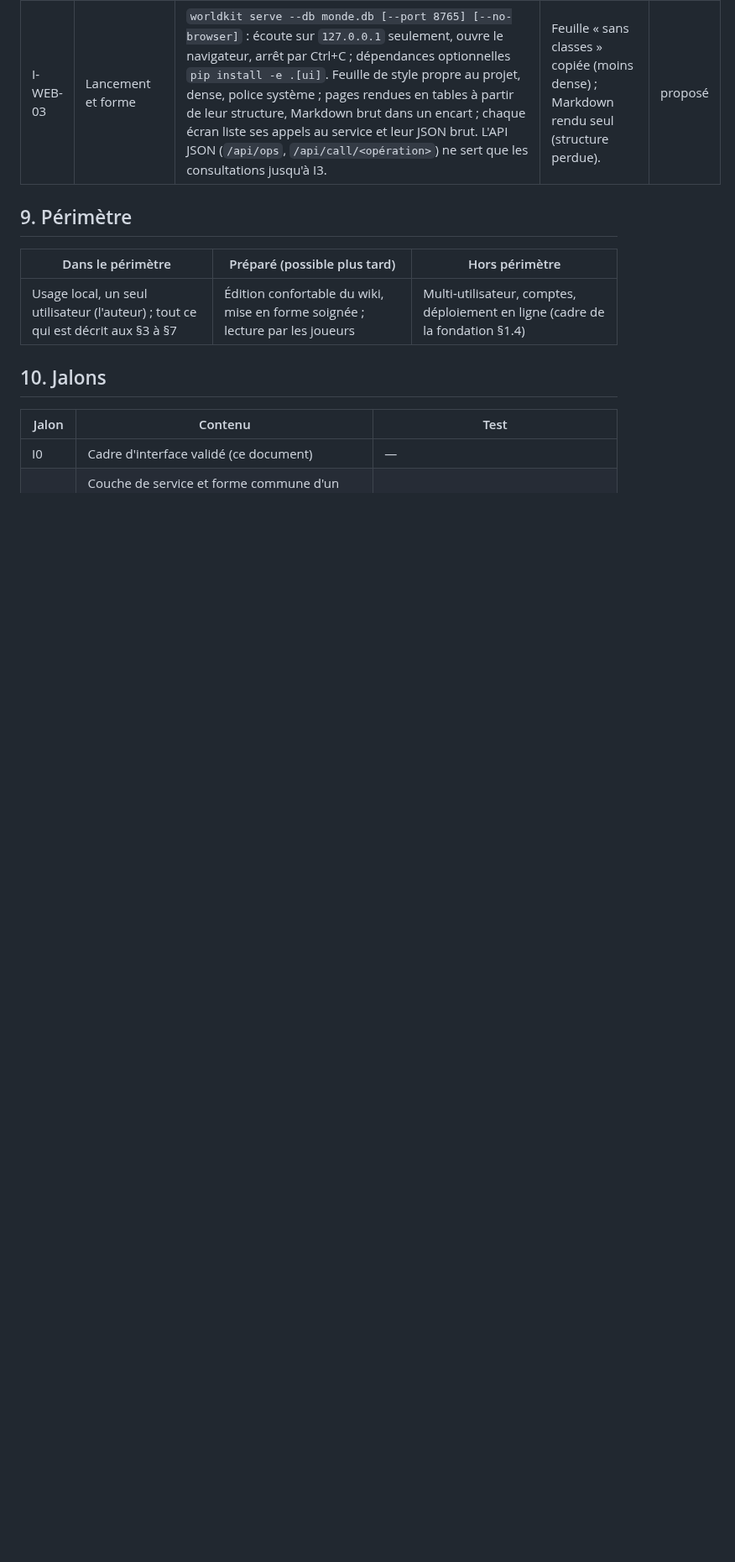
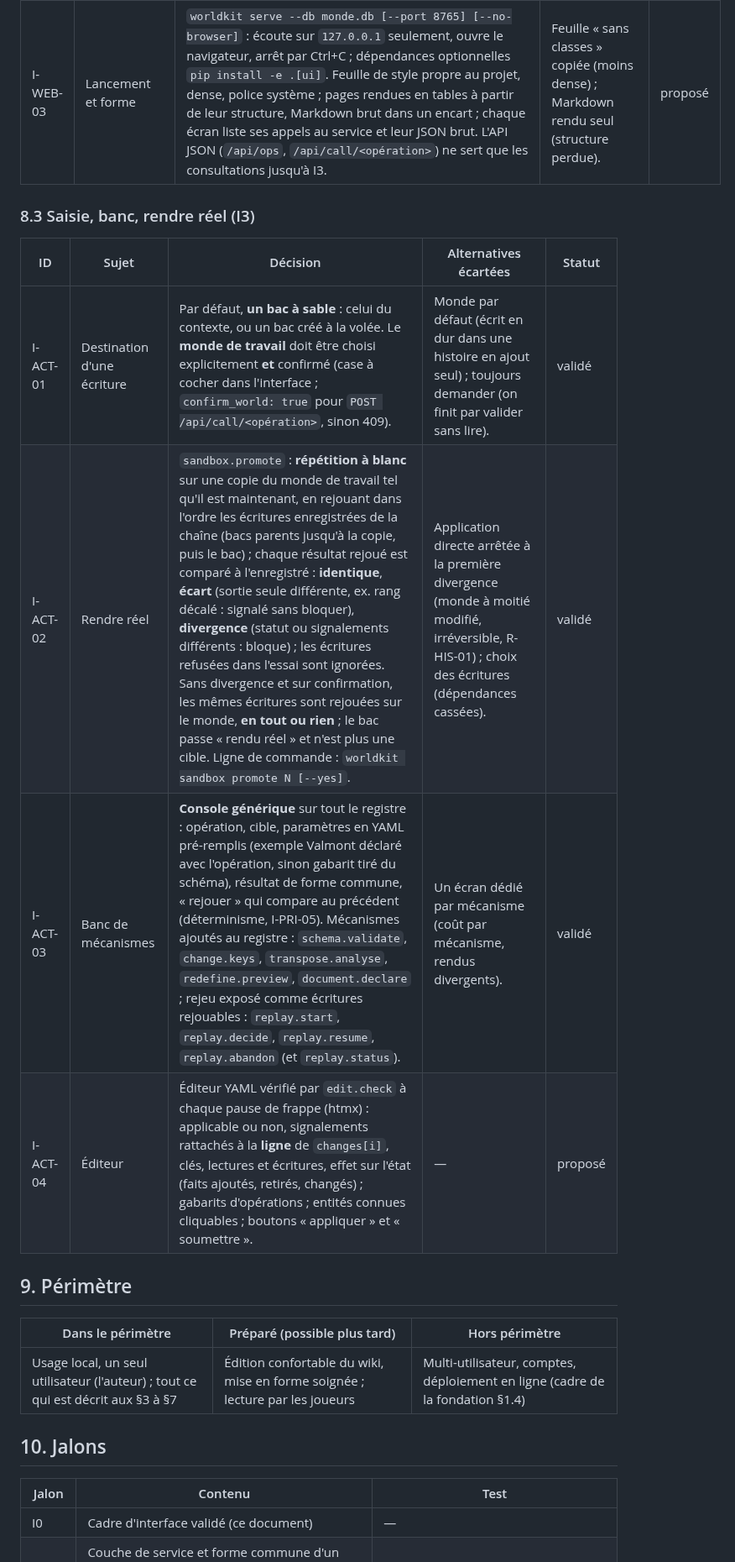
Before and after one commit to ltimsit/WorldKit, a Markdown page: docs/cadre-interface.md, the part around one of its changes. Shown at 84% size. Drawn GitHub-style; blank space fills up the shorter version.

Commit message:
Documents : décisions I-ACT-01 à I-ACT-04 (I3) ; analyse 00.55 et question 82 ; CLAUDE.md
Co-Authored-By: Claude Opus 5.5 <noreply@anthropic.com>

```diff
--- a/docs/cadre-interface.md
+++ b/docs/cadre-interface.md
@@ -201,6 +201,15 @@ Opérations d'I1 (`worldkit ops`) : consultations `world.summary`, `branch.list`
 | I-WEB-02 | Comparaison | **Deux colonnes à contextes indépendants** (`/compare/<entité>?left.branch=…&right.branch=…`) ; l'opération `wiki.compare` rend les deux pages et leurs **différences au niveau des faits** (ajouté, retiré, changé : valeur, notoriété, qualification, cible) ; l'interface ne fait que surligner. Même calcul en ligne de commande. | Deux colonnes sans calcul (comparaison à l'œil) ; affichage unifié seul (contexte de chaque lecture perdu). | validé |
 | I-WEB-03 | Lancement et forme | `worldkit serve --db monde.db [--port 8765] [--no-browser]` : écoute sur `127.0.0.1` seulement, ouvre le navigateur, arrêt par Ctrl+C ; dépendances optionnelles `pip install -e .[ui]`. Feuille de style propre au projet, dense, police système ; pages rendues en tables à partir de leur structure, Markdown brut dans un encart ; chaque écran liste ses appels au service et leur JSON brut. L'API JSON (`/api/ops`, `/api/call/<opération>`) ne sert que les consultations jusqu'à I3. | Feuille « sans classes » copiée (moins dense) ; Markdown rendu seul (structure perdue). | proposé |
 
+### 8.3 Saisie, banc, rendre réel (I3)
+
+| ID | Sujet | Décision | Alternatives écartées | Statut |
+|---|---|---|---|---|
+| I-ACT-01 | Destination d'une écriture | Par défaut, **un bac à sable** : celui du contexte, ou un bac créé à la volée. Le **monde de travail** doit être choisi explicitement **et** confirmé (case à cocher dans l'interface ; `confirm_world: true` pour `POST /api/call/<opération>`, sinon 409). | Monde par défaut (écrit en dur dans une histoire en ajout seul) ; toujours demander (on finit par valider sans lire). | validé |
+| I-ACT-02 | Rendre réel | `sandbox.promote` : **répétition à blanc** sur une copie du monde de travail tel qu'il est maintenant, en rejouant dans l'ordre les écritures enregistrées de la chaîne (bacs parents jusqu'à la copie, puis le bac) ; chaque résultat rejoué est comparé à l'enregistré : **identique**, **écart** (sortie seule différente, ex. rang décalé : signalé sans bloquer), **divergence** (statut ou signalements différents : bloque) ; les écritures refusées dans l'essai sont ignorées. Sans divergence et sur confirmation, les mêmes écritures sont rejouées sur le monde, **en tout ou rien** ; le bac passe « rendu réel » et n'est plus une cible. Ligne de commande : `worldkit sandbox promote N [--yes]`. | Application directe arrêtée à la première divergence (monde à moitié modifié, irréversible, R-HIS-01) ; choix des écritures (dépendances cassées). | validé |
+| I-ACT-03 | Banc de mécanismes | **Console générique** sur tout le registre : opération, cible, paramètres en YAML pré-remplis (exemple Valmont déclaré avec l'opération, sinon gabarit tiré du schéma), résultat de forme commune, « rejouer » qui compare au précédent (déterminisme, I-PRI-05). Mécanismes ajoutés au registre : `schema.validate`, `change.keys`, `transpose.analyse`, `redefine.preview`, `document.declare` ; rejeu exposé comme écritures rejouables : `replay.start`, `replay.decide`, `replay.resume`, `replay.abandon` (et `replay.status`). | Un écran dédié par mécanisme (coût par mécanisme, rendus divergents). | validé |
+| I-ACT-04 | Éditeur | Éditeur YAML vérifié par `edit.check` à chaque pause de frappe (htmx) : applicable ou non, signalements rattachés à la **ligne** de `changes[i]`, clés, lectures et écritures, effet sur l'état (faits ajoutés, retirés, changés) ; gabarits d'opérations ; entités connues cliquables ; boutons « appliquer » et « soumettre ». | — | proposé |
+
 ## 9. Périmètre
 
 | Dans le périmètre | Préparé (possible plus tard) | Hors périmètre |
```
Also changed, not shown: other parts of docs/cadre-interface.md (+2 -2 lines), CLAUDE.md (+3 -1 lines), docs/analyse-structuration-narrative-jdr.md (+15 -1 lines).
